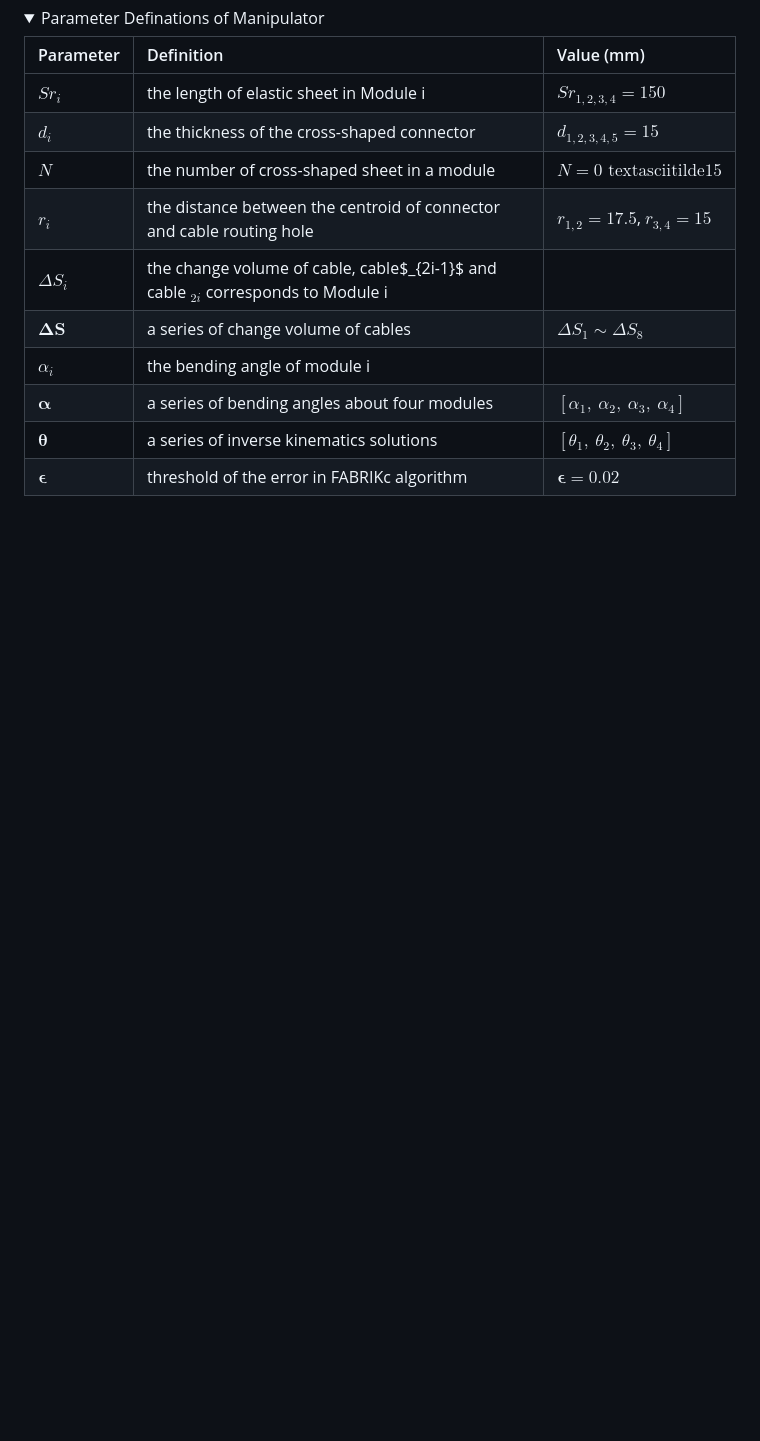
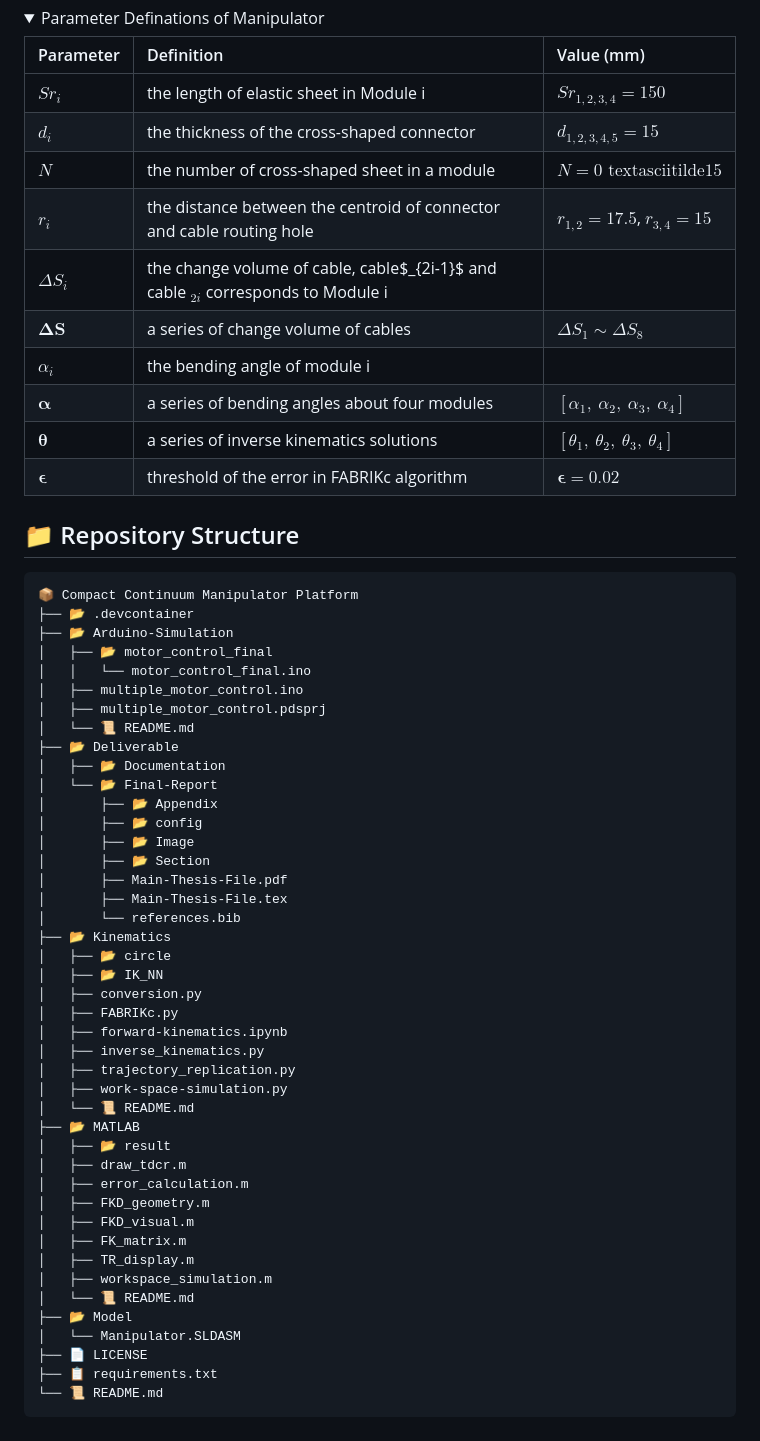
Before and after one commit to yezehao/Compact-Continuum-Manipulator-Platform, a Markdown page: README.md, the part around the change printed below. Drawn GitHub-style; blank space fills up the shorter version.

````diff
--- a/README.md
+++ b/README.md
@@ -277,3 +155,51 @@ The CAD model of the manipulator is designed in [Model](Modle). It can be export
 
 
 </details>
+
+
+## 📁 Repository Structure
+```sh
+📦 Compact Continuum Manipulator Platform
+├── 📂 .devcontainer
+├── 📂 Arduino-Simulation
+│   ├── 📂 motor_control_final
+│   │   └── motor_control_final.ino
+│   ├── multiple_motor_control.ino
+│   ├── multiple_motor_control.pdsprj
+│   └── 📜 README.md
+├── 📂 Deliverable
+│   ├── 📂 Documentation
+│   └── 📂 Final-Report
+│       ├── 📂 Appendix
+│       ├── 📂 config
+│       ├── 📂 Image
+│       ├── 📂 Section
+│       ├── Main-Thesis-File.pdf
+│       ├── Main-Thesis-File.tex
+│       └── references.bib
+├── 📂 Kinematics
+│   ├── 📂 circle
+│   ├── 📂 IK_NN
+│   ├── conversion.py
+│   ├── FABRIKc.py
+│   ├── forward-kinematics.ipynb
+│   ├── inverse_kinematics.py
+│   ├── trajectory_replication.py
+│   ├── work-space-simulation.py
+│   └── 📜 README.md
+├── 📂 MATLAB
+│   ├── 📂 result
+│   ├── draw_tdcr.m
+│   ├── error_calculation.m
+│   ├── FKD_geometry.m
+│   ├── FKD_visual.m
+│   ├── FK_matrix.m
+│   ├── TR_display.m
+│   ├── workspace_simulation.m
+│   └── 📜 README.md
+├── 📂 Model
+│   └── Manipulator.SLDASM
+├── 📄 LICENSE
+├── 📋 requirements.txt
+└── 📜 README.md
+```
````
Also changed, not shown: other parts of README.md (+1 -123 lines).
